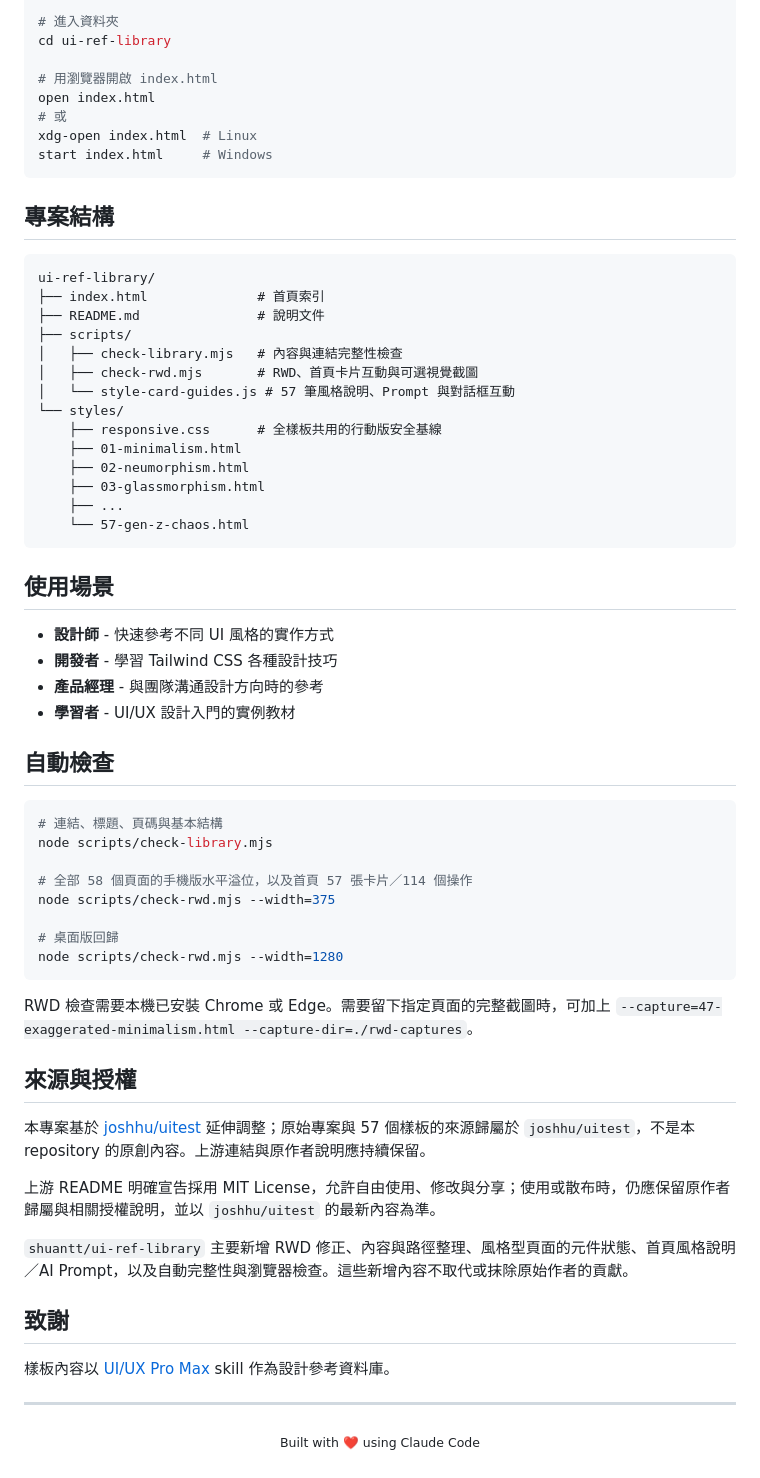
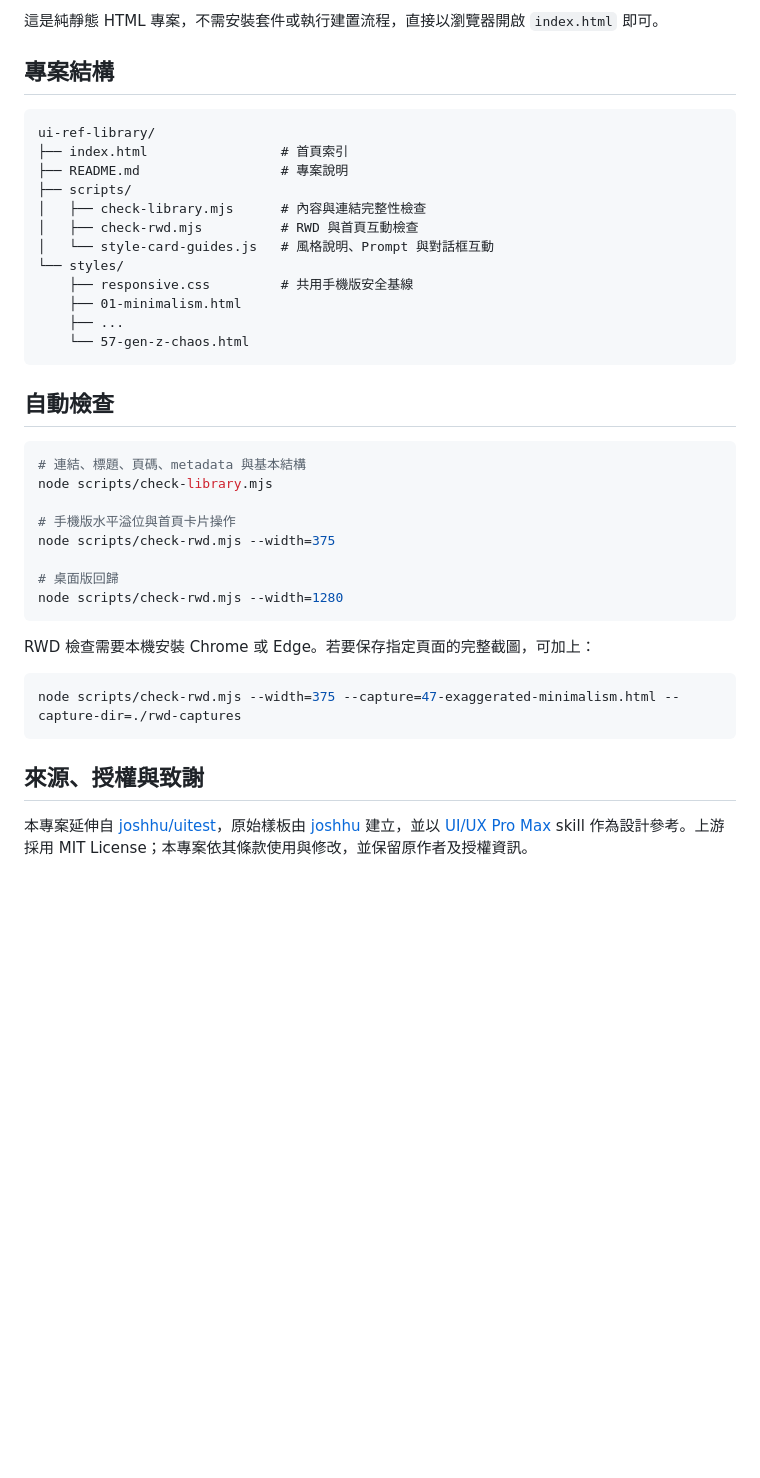
Before and after one commit to shuantt/ui-ref-library, a Markdown page: README.md, the part around one of its changes. Rendered like a GitHub page; blank space fills up the shorter version.

````diff
--- a/README.md
+++ b/README.md
@@ -114,70 +118,42 @@ git clone https://github.com/shuantt/ui-ref-library.git
 
-# 進入資料夾
-cd ui-ref-library
-
-# 用瀏覽器開啟 index.html
-open index.html
-# 或
-xdg-open index.html  # Linux
-start index.html     # Windows
-```
+這是純靜態 HTML 專案，不需安裝套件或執行建置流程，直接以瀏覽器開啟 `index.html` 即可。
 
 ## 專案結構
 
-```
+```text
 ui-ref-library/
-├── index.html              # 首頁索引
-├── README.md               # 說明文件
+├── index.html                 # 首頁索引
+├── README.md                  # 專案說明
 ├── scripts/
-│   ├── check-library.mjs   # 內容與連結完整性檢查
-│   ├── check-rwd.mjs       # RWD、首頁卡片互動與可選視覺截圖
-│   └── style-card-guides.js # 57 筆風格說明、Prompt 與對話框互動
+│   ├── check-library.mjs      # 內容與連結完整性檢查
+│   ├── check-rwd.mjs          # RWD 與首頁互動檢查
+│   └── style-card-guides.js   # 風格說明、Prompt 與對話框互動
 └── styles/
-    ├── responsive.css      # 全樣板共用的行動版安全基線
+    ├── responsive.css         # 共用手機版安全基線
     ├── 01-minimalism.html
-    ├── 02-neumorphism.html
-    ├── 03-glassmorphism.html
     ├── ...
     └── 57-gen-z-chaos.html
 ```
 
-## 使用場景
-
-- **設計師** - 快速參考不同 UI 風格的實作方式
-- **開發者** - 學習 Tailwind CSS 各種設計技巧
-- **產品經理** - 與團隊溝通設計方向時的參考
-- **學習者** - UI/UX 設計入門的實例教材
-
 ## 自動檢查
 
 ```bash
-# 連結、標題、頁碼與基本結構
+# 連結、標題、頁碼、metadata 與基本結構
 node scripts/check-library.mjs
 
-# 全部 58 個頁面的手機版水平溢位，以及首頁 57 張卡片／114 個操作
+# 手機版水平溢位與首頁卡片操作
 node scripts/check-rwd.mjs --width=375
 
 # 桌面版回歸
 node scripts/check-rwd.mjs --width=1280
 ```
 
-RWD 檢查需要本機已安裝 Chrome 或 Edge。需要留下指定頁面的完整截圖時，可加上
-`--capture=47-exaggerated-minimalism.html --capture-dir=./rwd-captures`。
+RWD 檢查需要本機安裝 Chrome 或 Edge。若要保存指定頁面的完整截圖，可加上：
 
-## 來源與授權
+```bash
+node scripts/check-rwd.mjs --width=375 --capture=47-exaggerated-minimalism.html --capture-dir=./rwd-captures
+```
 
-本專案基於 [joshhu/uitest](https://github.com/joshhu/uitest) 延伸調整；原始專案與 57 個樣板的來源歸屬於 `joshhu/uitest`，不是本 repository 的原創內容。上游連結與原作者說明應持續保留。
+## 來源、授權與致謝
 
-上游 README 明確宣告採用 MIT License，允許自由使用、修改與分享；使用或散布時，仍應保留原作者歸屬與相關授權說明，並以 `joshhu/uitest` 的最新內容為準。
-
-`shuantt/ui-ref-library` 主要新增 RWD 修正、內容與路徑整理、風格型頁面的元件狀態、首頁風格說明／AI Prompt，以及自動完整性與瀏覽器檢查。這些新增內容不取代或抹除原始作者的貢獻。
-
-## 致謝
-
-樣板內容以 [UI/UX Pro Max](https://github.com/nextlevelbuilder/ui-ux-pro-max-skill) skill 作為設計參考資料庫。
-
----
-
-<p align="center">
-  <sub>Built with ❤️ using Claude Code</sub>
-</p>
+本專案延伸自 [joshhu/uitest](https://github.com/joshhu/uitest)，原始樣板由 [joshhu](https://github.com/joshhu) 建立，並以 [UI/UX Pro Max](https://github.com/nextlevelbuilder/ui-ux-pro-max-skill) skill 作為設計參考。上游採用 MIT License；本專案依其條款使用與修改，並保留原作者及授權資訊。
````
Also changed, not shown: other parts of README.md (+64 -60 lines).
